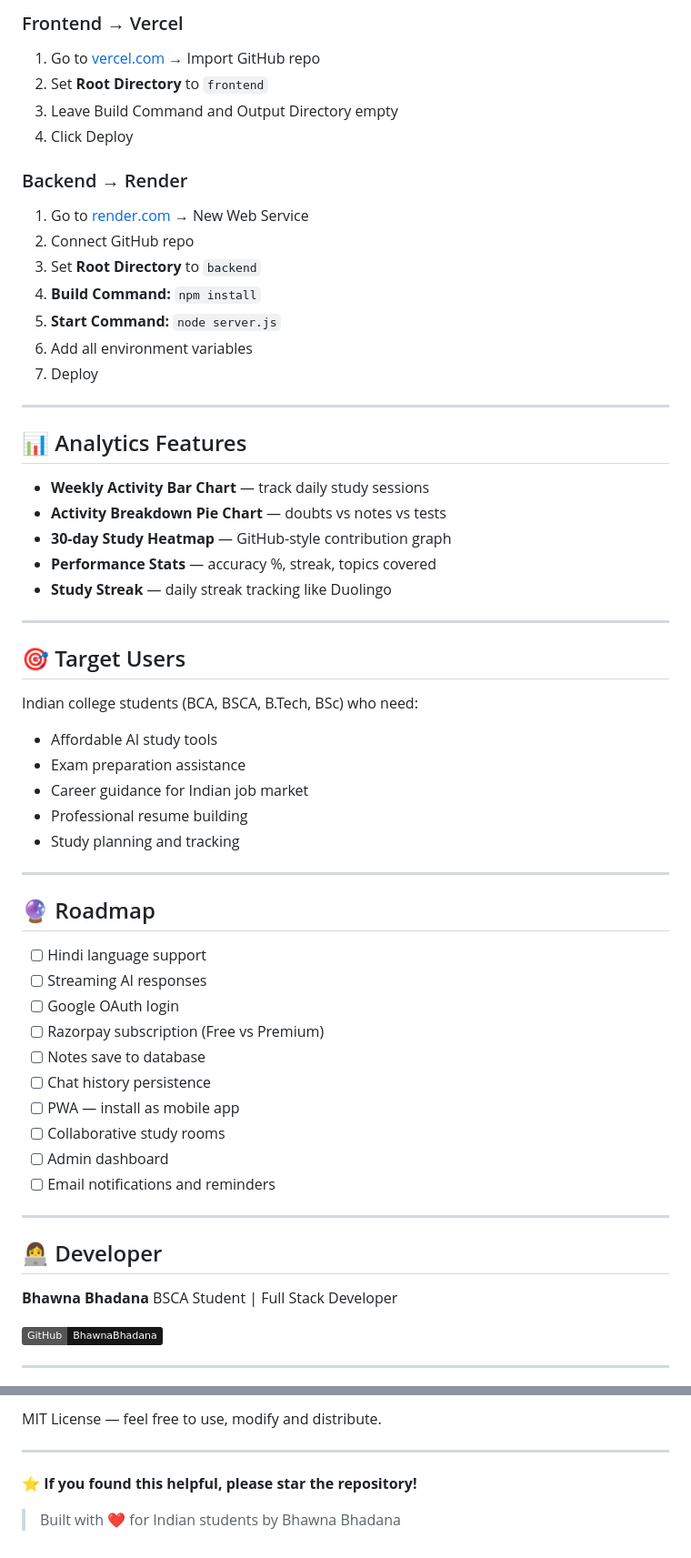
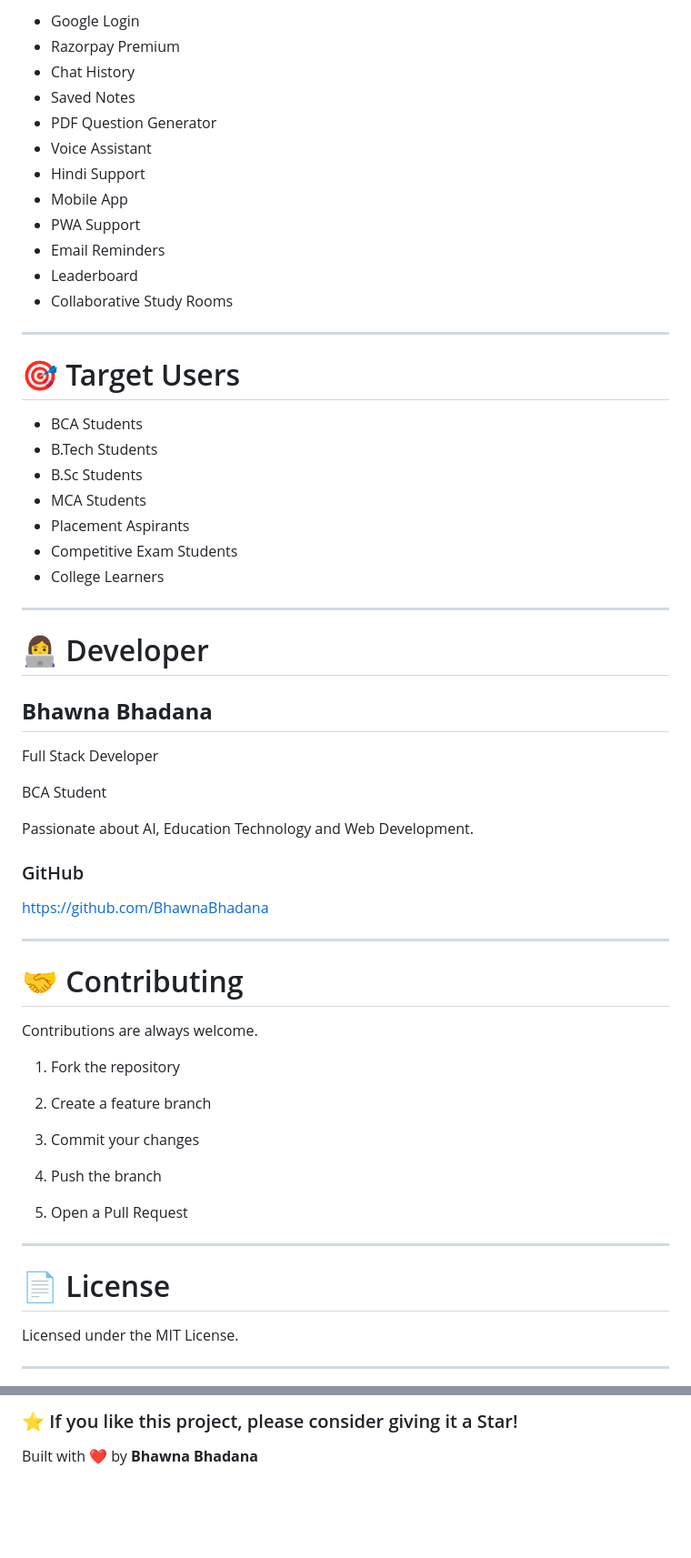
Before and after one commit to BhawnaBhadana/Nexora-AI, a Markdown page: README.md, 2 parts joined by grey strips. Shown at 91% size. GitHub-like rendering; badges without logos; blank space fills up the shorter version.

Commit message:
docs: update README with latest features and project overview

```diff
--- a/README.md
+++ b/README.md
@@ -162,63 +356,66 @@ Nexora-AI/
 
-### Frontend → Vercel
-1. Go to [vercel.com](https://vercel.com) → Import GitHub repo
-2. Set **Root Directory** to `frontend`
-3. Leave Build Command and Output Directory empty
-4. Click Deploy
-
-### Backend → Render
-1. Go to [render.com](https://render.com) → New Web Service
-2. Connect GitHub repo
-3. Set **Root Directory** to `backend`
-4. **Build Command:** `npm install`
-5. **Start Command:** `node server.js`
-6. Add all environment variables
-7. Deploy
+- Google Login
+- Razorpay Premium
+- Chat History
+- Saved Notes
+- PDF Question Generator
+- Voice Assistant
+- Hindi Support
+- Mobile App
+- PWA Support
+- Email Reminders
+- Leaderboard
+- Collaborative Study Rooms
 
 ---
 
-## 📊 Analytics Features
+# 🎯 Target Users
 
-- **Weekly Activity Bar Chart** — track daily study sessions
-- **Activity Breakdown Pie Chart** — doubts vs notes vs tests
-- **30-day Study Heatmap** — GitHub-style contribution graph
-- **Performance Stats** — accuracy %, streak, topics covered
-- **Study Streak** — daily streak tracking like Duolingo
+- BCA Students
+- B.Tech Students
+- B.Sc Students
+- MCA Students
+- Placement Aspirants
+- Competitive Exam Students
+- College Learners
 
 ---
 
-## 🎯 Target Users
+# 👩‍💻 Developer
 
-Indian college students (BCA, BSCA, B.Tech, BSc) who need:
-- Affordable AI study tools
-- Exam preparation assistance
-- Career guidance for Indian job market
-- Professional resume building
-- Study planning and tracking
+## **Bhawna Bhadana**
+
+Full Stack Developer
+
+BCA Student
+
+Passionate about AI, Education Technology and Web Development.
+
+### GitHub
+
+https://github.com/BhawnaBhadana
 
 ---
 
-## 🔮 Roadmap
+# 🤝 Contributing
 
-- [ ] Hindi language support
-- [ ] Streaming AI responses
-- [ ] Google OAuth login
-- [ ] Razorpay subscription (Free vs Premium)
-- [ ] Notes save to database
-- [ ] Chat history persistence
-- [ ] PWA — install as mobile app
-- [ ] Collaborative study rooms
-- [ ] Admin dashboard
-- [ ] Email notifications and reminders
+Contributions are always welcome.
+
+1. Fork the repository
+
+2. Create a feature branch
+
+3. Commit your changes
+
+4. Push the branch
+
+5. Open a Pull Request
 
 ---
 
-## 👩‍💻 Developer
+# 📄 License
 
-**Bhawna Bhadana**
-BSCA Student | Full Stack Developer
-
-[![GitHub](https://img.shields.io/badge/GitHub-BhawnaBhadana-181717?style=flat&logo=github)](https://github.com/BhawnaBhadana)
+Licensed under the MIT License.
 
 ---
 
@@ -226,8 +423,6 @@ BSCA Student | Full Stack Developer
 
-MIT License — feel free to use, modify and distribute.
+### ⭐ If you like this project, please consider giving it a Star!
 
----
+Built with ❤️ by **Bhawna Bhadana**
 
-⭐ **If you found this helpful, please star the repository!**
-
-> Built with ❤️ for Indian students by Bhawna Bhadana
+</p>
```
Also changed, not shown: other parts of README.md (+305 -111 lines).
